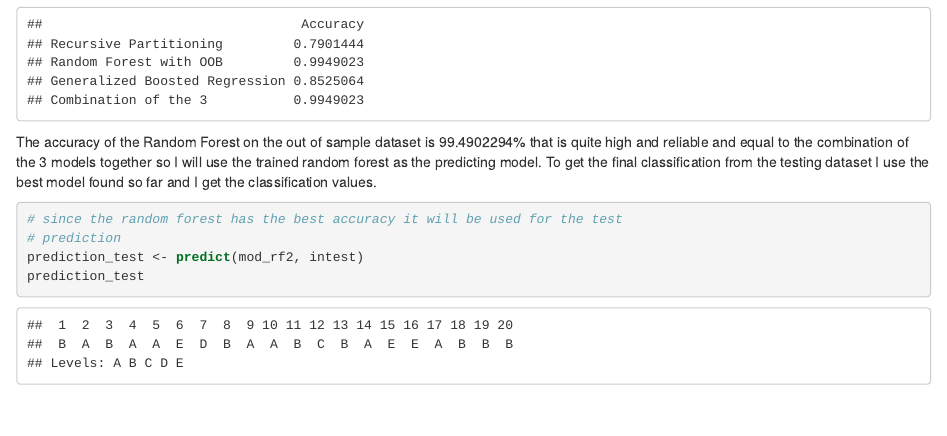
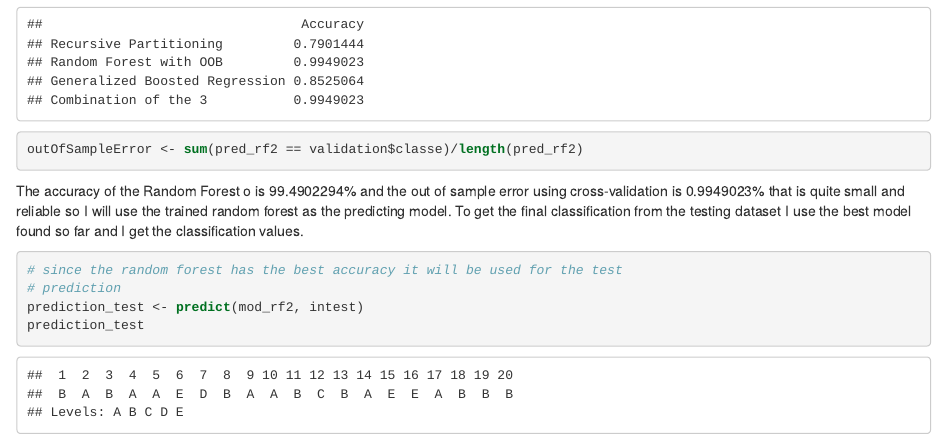
Before and after one commit to paoldilo/machine, an R Markdown document (index.Rmd): the page in a window 1100 px wide, from 5560 px down. The pictures show the output file index.html that the author committed with the source, opened offline.

Commit message:
Final Version Corrected

````diff
--- a/index.Rmd
+++ b/index.Rmd
@@ -141,9 +141,10 @@ As can be seen from the Accuracy of the confusion matrix of each model, the rand
 accu_list<-as.data.frame(rbind(confusionMatrix(pred_rpart, validation$classe)$overall[1],confusionMatrix(pred_rf2, validation$classe)$overall[1],confusionMatrix(pred_gbm, validation$classe)$overall[1],confusionMatrix(combPred, predDF$classe)$overall[1]))
 rownames(accu_list) <- c("Recursive Partitioning","Random Forest with OOB", "Generalized Boosted Regression","Combination of the 3")
 accu_list
+outOfSampleError <- sum(pred_rf2 == validation$classe)/length(pred_rf2)
 ```
 
-The accuracy of the Random Forest on the out of sample dataset is `r accu_list[2,1]*100`% that is quite high and reliable and equal to the combination of the 3 models together so I will use the trained random forest as the predicting model.
+The accuracy of the Random Forest o is `r accu_list[2,1]*100`%  and the out of sample error using cross-validation is `r outOfSampleError`% that is quite small and reliable so I will use the trained random forest as the predicting model.
 To get the final classification from the testing dataset I use the best model found so far and I get the classification values.
 
 
````
Also changed, not shown: index.html, index.md.
